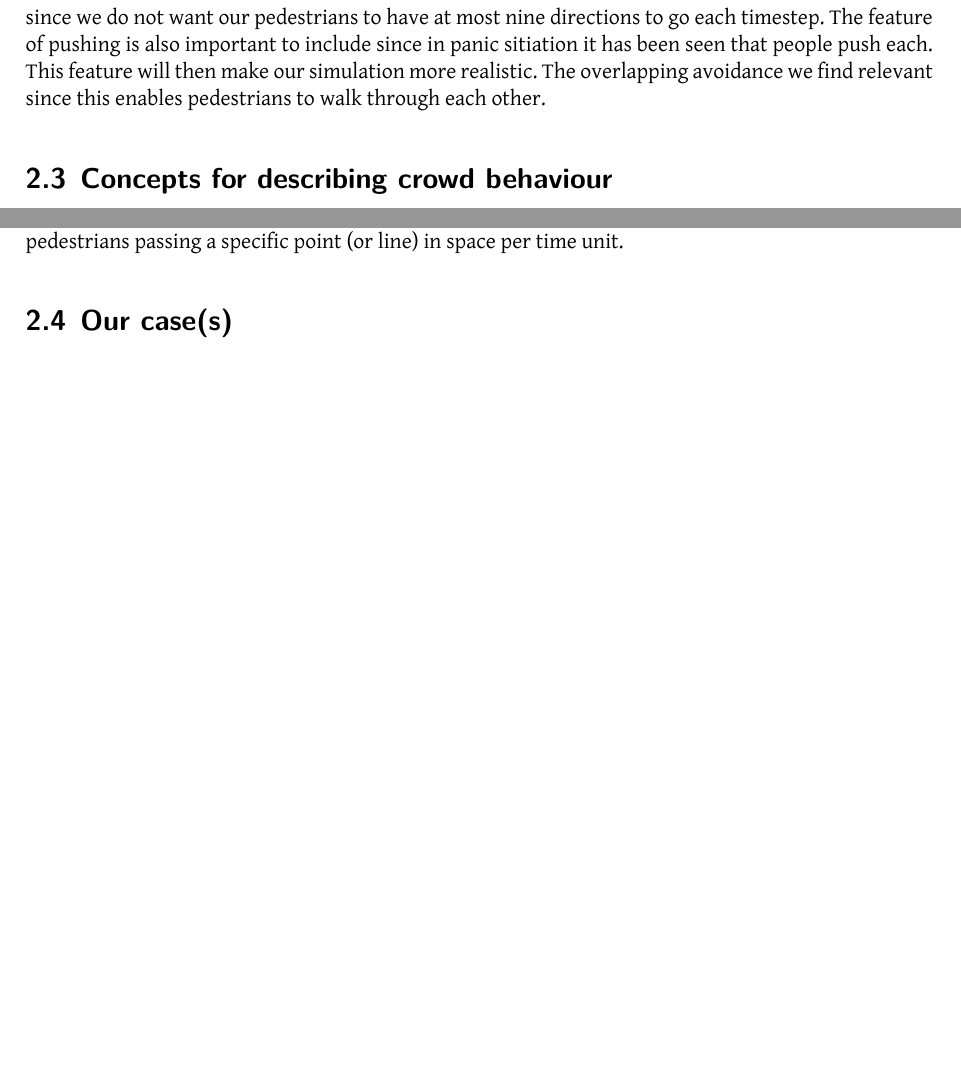
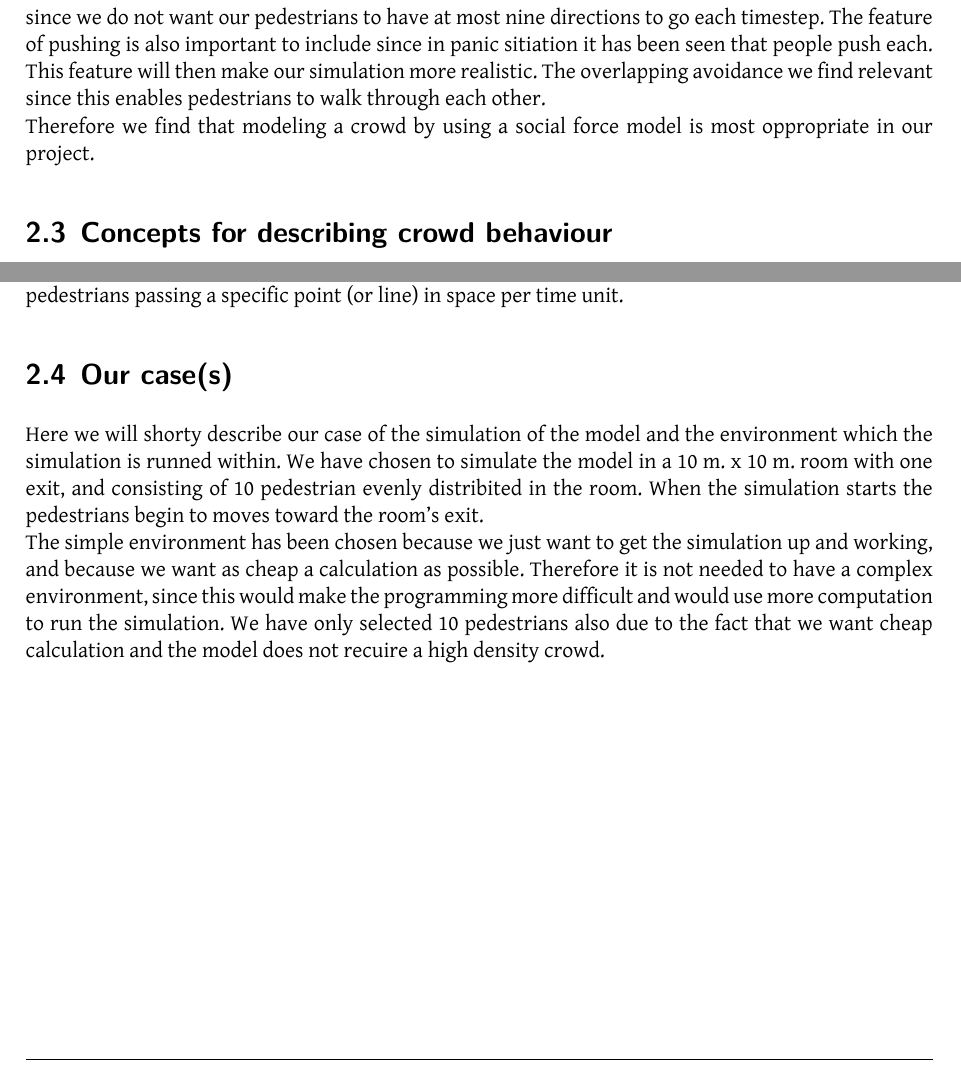
Before and after one commit to tohojo/RUC-math--crowd-modeling, a LaTeX document (LaTeX/crowd-modelling.tex, which reads LaTeX/crowds.tex): two parts of page 9 of 28, joined at a grey line, cut so that both start at the same text, the shorter picture padded with empty space. Compiled offline with XeLaTeX.

Commit message:
Added some text to Our case. Added little conclusion to social force model

```diff
--- a/LaTeX/crowds.tex
+++ b/LaTeX/crowds.tex
@@ -179,7 +179,8 @@ relevant for our simulaion to be as realistic as possible since we do not want o
 The feature of pushing is also important to include since in panic sitiation it has been seen that people push each. This feature will then make our
 simulation more realistic.
 The overlapping avoidance we find relevant since this enables pedestrians to walk through each other.
-
+\\
+Therefore we find that modeling a crowd by using a social force model is most oppropriate in our project.
 %	Finishing off with a conclusion would be neat					%
 
 
@@ -211,3 +212,12 @@ line) in space per time unit.
 % chosen exactly these measures.
 
 \subsection{Our case(s)}
+
+Here we will shorty describe our case of the simulation of the model and the environment which the simulation is runned within.
+We have chosen to simulate the model in a 10 m. x 10 m. room with one exit, and consisting of 10 pedestrian evenly distribited in the room.
+When the simulation starts the pedestrians begin to moves toward the room's exit.
+\\
+The simple environment has been chosen because we just want to get the simulation up and working, and because we want as cheap a calculation as possible.
+Therefore it is not needed to have a complex environment, since this would make the programming more difficult and would use more computation to run
+the simulation.
+We have only selected 10 pedestrians also due to the fact that we want cheap calculation and the model does not recuire a high density crowd.
```
